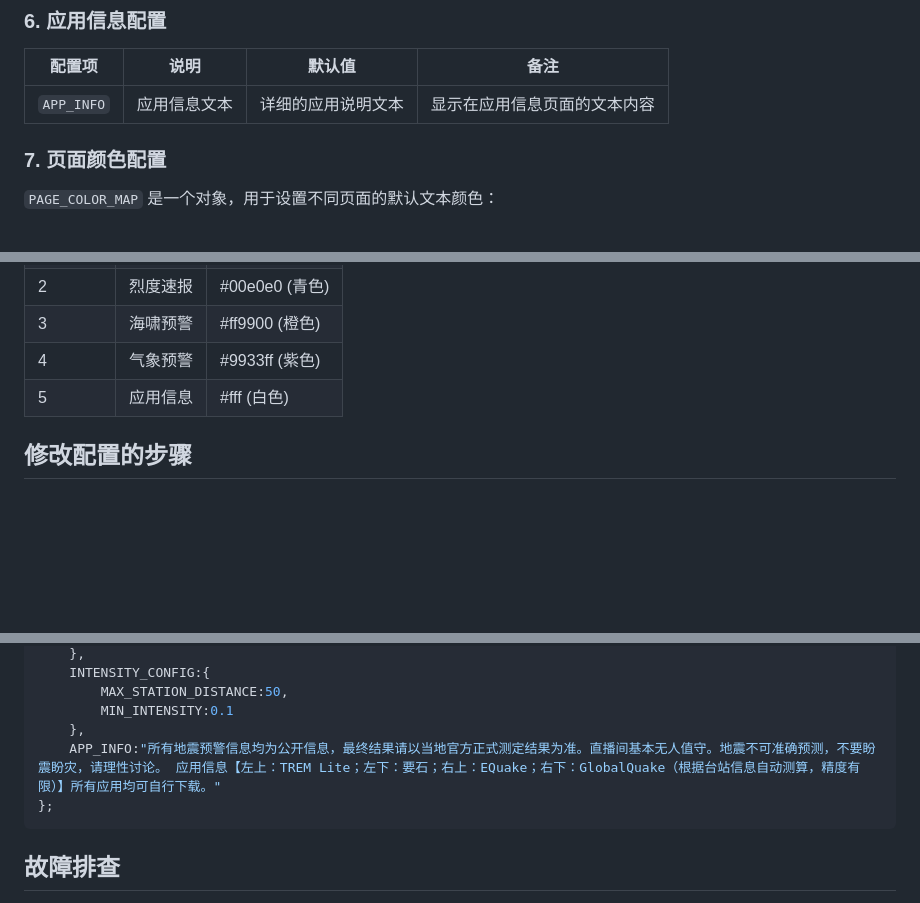
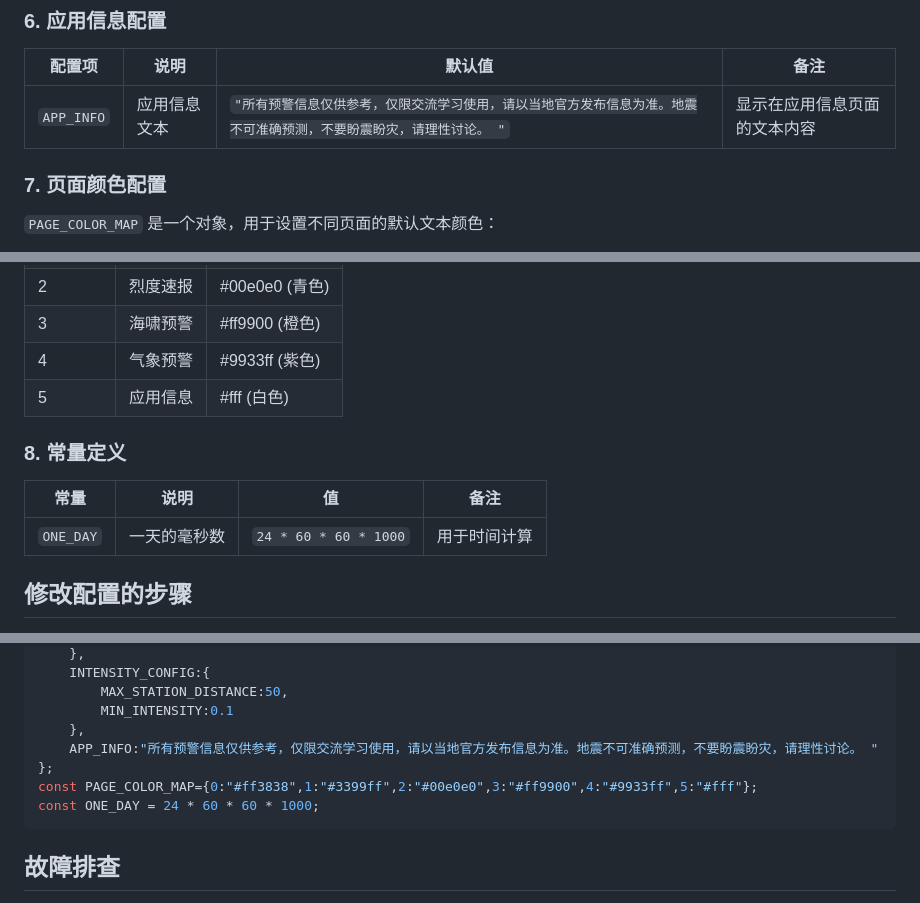
Before and after one commit to WinHCD/OBS-EEW-Subtitles, a Markdown page: CONFIGURATION.md, 3 parts joined by grey strips. Drawn GitHub-style; blank space fills up the shorter version.

````diff
--- a/CONFIGURATION.md
+++ b/CONFIGURATION.md
@@ -58,7 +58,7 @@
 
 | 配置项 | 说明 | 默认值 | 备注 |
 |--------|------|--------|------|
-| `APP_INFO` | 应用信息文本 | 详细的应用说明文本 | 显示在应用信息页面的文本内容 |
+| `APP_INFO` | 应用信息文本 | `"所有预警信息仅供参考，仅限交流学习使用，请以当地官方发布信息为准。地震不可准确预测，不要盼震盼灾，请理性讨论。 "` | 显示在应用信息页面的文本内容 |
 
 ### 7. 页面颜色配置
 
@@ -72,6 +72,12 @@
 | 3 | 海啸预警 | #ff9900 (橙色) |
 | 4 | 气象预警 | #9933ff (紫色) |
 | 5 | 应用信息 | #fff (白色) |
+
+### 8. 常量定义
+
+| 常量 | 说明 | 值 | 备注 |
+|------|------|-----|------|
+| `ONE_DAY` | 一天的毫秒数 | `24 * 60 * 60 * 1000` | 用于时间计算 |
 
 ## 修改配置的步骤
 
@@ -133,8 +139,10 @@ const CONFIG={
         MAX_STATION_DISTANCE:50,
         MIN_INTENSITY:0.1
     },
-    APP_INFO:"所有地震预警信息均为公开信息，最终结果请以当地官方正式测定结果为准。直播间基本无人值守。地震不可准确预测，不要盼震盼灾，请理性讨论。 应用信息【左上：TREM Lite；左下：要石；右上：EQuake；右下：GlobalQuake（根据台站信息自动测算，精度有限）】所有应用均可自行下载。"
+    APP_INFO:"所有预警信息仅供参考，仅限交流学习使用，请以当地官方发布信息为准。地震不可准确预测，不要盼震盼灾，请理性讨论。 "
 };
+const PAGE_COLOR_MAP={0:"#ff3838",1:"#3399ff",2:"#00e0e0",3:"#ff9900",4:"#9933ff",5:"#fff"};
+const ONE_DAY = 24 * 60 * 60 * 1000;
 ```
 
 ## 故障排查
````
